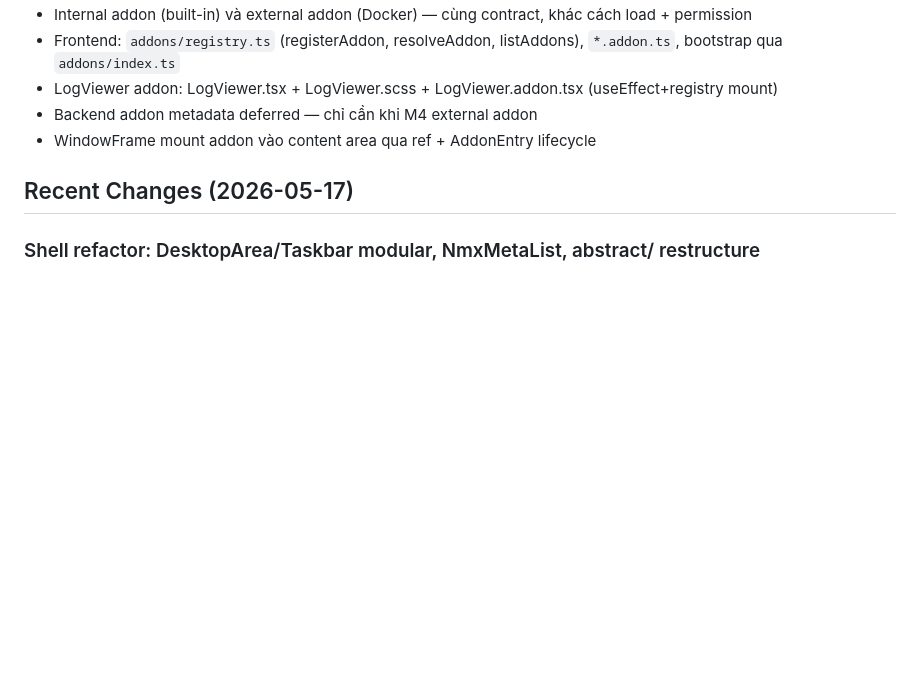
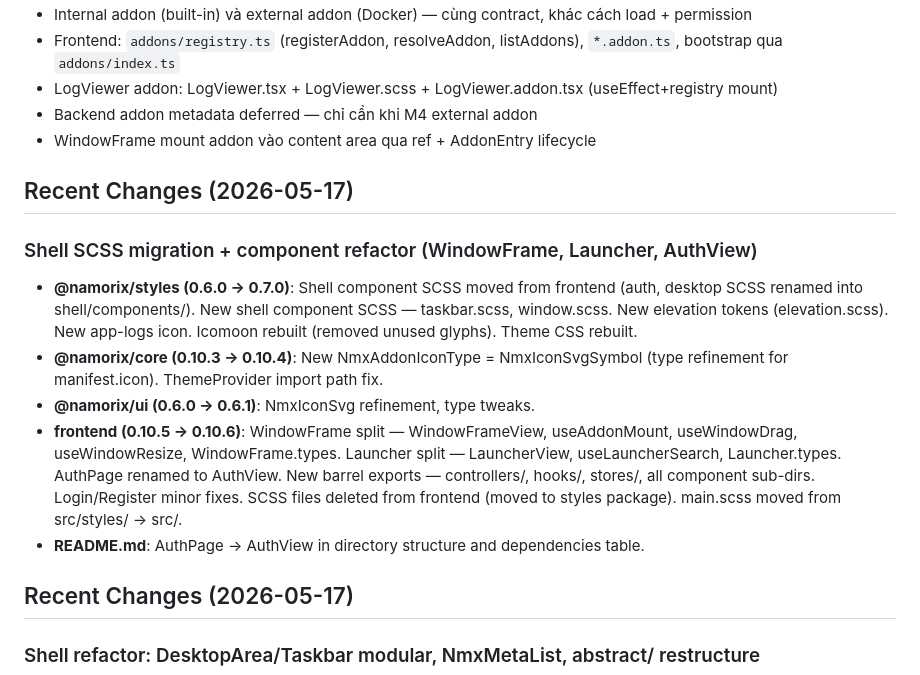
Before and after one commit to Namorix/namorix, a Markdown page: .claude/memory/activeContext.md, the part around the change. Drawn GitHub-style; blank space fills up the shorter version.

```diff
--- a/.claude/memory/activeContext.md
+++ b/.claude/memory/activeContext.md
@@ -13,6 +13,15 @@ M3 — Desktop Shell UI ✅ + Addon System (contract, registry, Log Viewer) ✅
 - LogViewer addon: LogViewer.tsx + LogViewer.scss + LogViewer.addon.tsx (useEffect+registry mount)
 - Backend addon metadata deferred — chỉ cần khi M4 external addon
 - WindowFrame mount addon vào content area qua ref + AddonEntry lifecycle
+
+## Recent Changes (2026-05-17)
+
+### Shell SCSS migration + component refactor (WindowFrame, Launcher, AuthView)
+- **@namorix/styles (0.6.0 → 0.7.0)**: Shell component SCSS moved from frontend (auth, desktop SCSS renamed into shell/components/). New shell component SCSS — taskbar.scss, window.scss. New elevation tokens (elevation.scss). New app-logs icon. Icomoon rebuilt (removed unused glyphs). Theme CSS rebuilt.
+- **@namorix/core (0.10.3 → 0.10.4)**: New NmxAddonIconType = NmxIconSvgSymbol (type refinement for manifest.icon). ThemeProvider import path fix.
+- **@namorix/ui (0.6.0 → 0.6.1)**: NmxIconSvg refinement, type tweaks.
+- **frontend (0.10.5 → 0.10.6)**: WindowFrame split — WindowFrameView, useAddonMount, useWindowDrag, useWindowResize, WindowFrame.types. Launcher split — LauncherView, useLauncherSearch, Launcher.types. AuthPage renamed to AuthView. New barrel exports — controllers/, hooks/, stores/, all component sub-dirs. Login/Register minor fixes. SCSS files deleted from frontend (moved to styles package). main.scss moved from src/styles/ → src/.
+- **README.md**: AuthPage → AuthView in directory structure and dependencies table.
 
 ## Recent Changes (2026-05-17)
 
```
Also changed, not shown: .claude/memory/progress.md (+12 -4 lines), frontend/README.md (+4 -4 lines).
